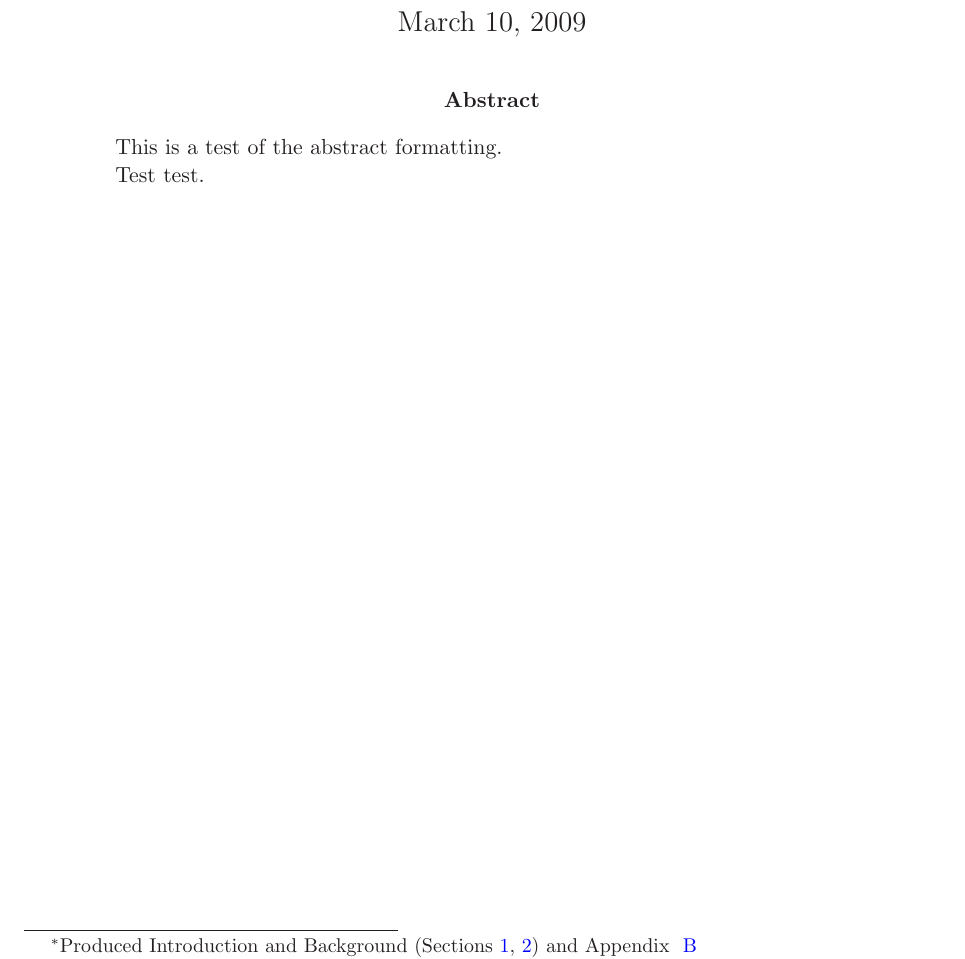
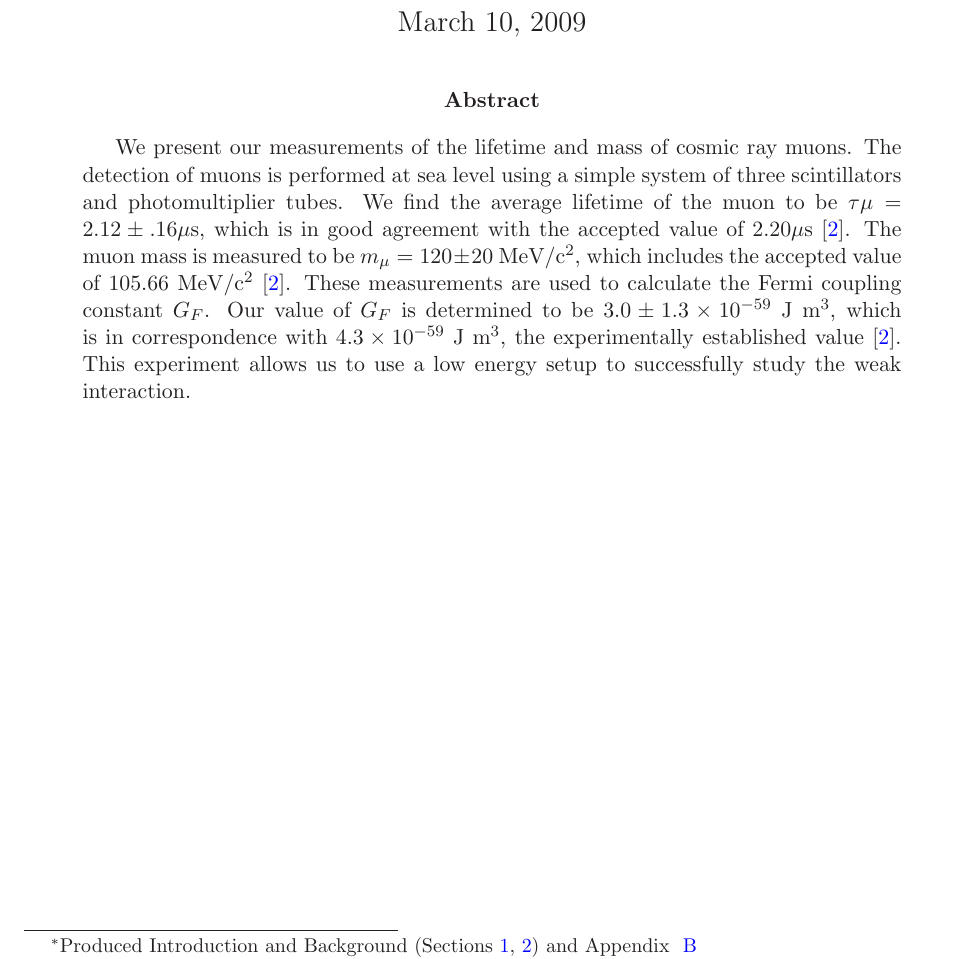
Before and after one commit to mswiatlo/phys191mms, a LaTeX paper (muon_writeup/writeup.tex, which reads muon_writeup/abstract/abstract_body.tex): part of page 1 of 22, cut so that both start at the same text. Compiled offline with LaTeX, dvips and Ghostscript.

Commit message:
abstract_body.tex!!!!!!!!!!!!!!!!!!!!!!!!!!

```diff
--- a/muon_writeup/abstract/abstract_body.tex
+++ b/muon_writeup/abstract/abstract_body.tex
@@ -1,5 +1,17 @@
 \begin{abstract}
-This is a test of the abstract formatting.
+We present our measurements of the lifetime and mass of cosmic ray
+muons. The detection of muons is performed at sea level using a simple
+system of three scintillators and photomultiplier tubes. We find the
+average lifetime of the muon to be $\tau{\mu} = 2.12 \pm .16 \mu$s,
+which is in good agreement with the accepted value of $2.20 \mu$s
+\cite{pdg}. The muon mass is measured to be $m_{\mu} = 120 \pm 20$
+MeV/c$^2$, which includes the accepted value of $105.66$ MeV/c$^2$
+\cite{pdg}. These measurements are used to calculate the Fermi
+coupling constant $G_F$. Our value of $G_F$ is determined to be $3.0
+\pm 1.3\times 10^{-59}$ J m$^3$, which is in correspondence with
+$4.3\times 10^{-59}$ J m$^3$, the experimentally established value
+\cite{pdg}. This experiment allows us to use a low energy setup to
+successfully study the weak interaction.
 
-Test test.
+
 \end{abstract}
```
